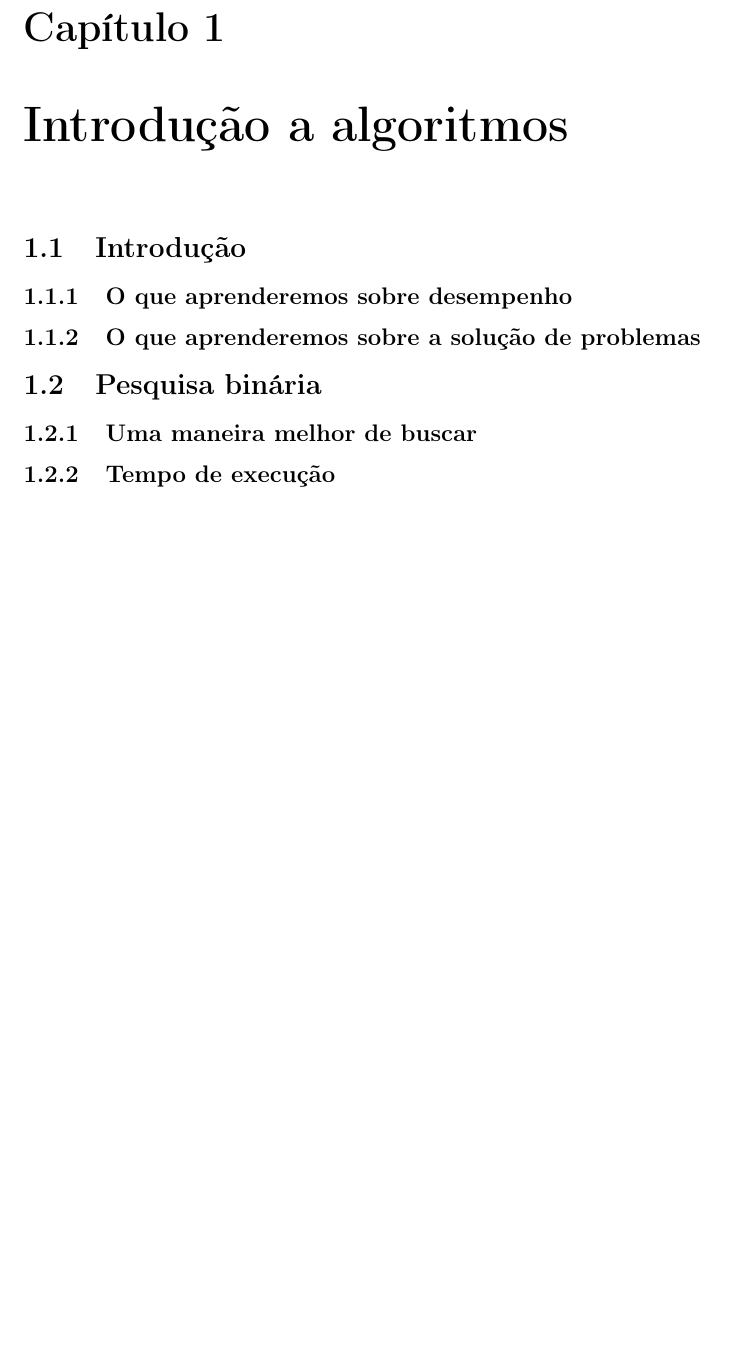
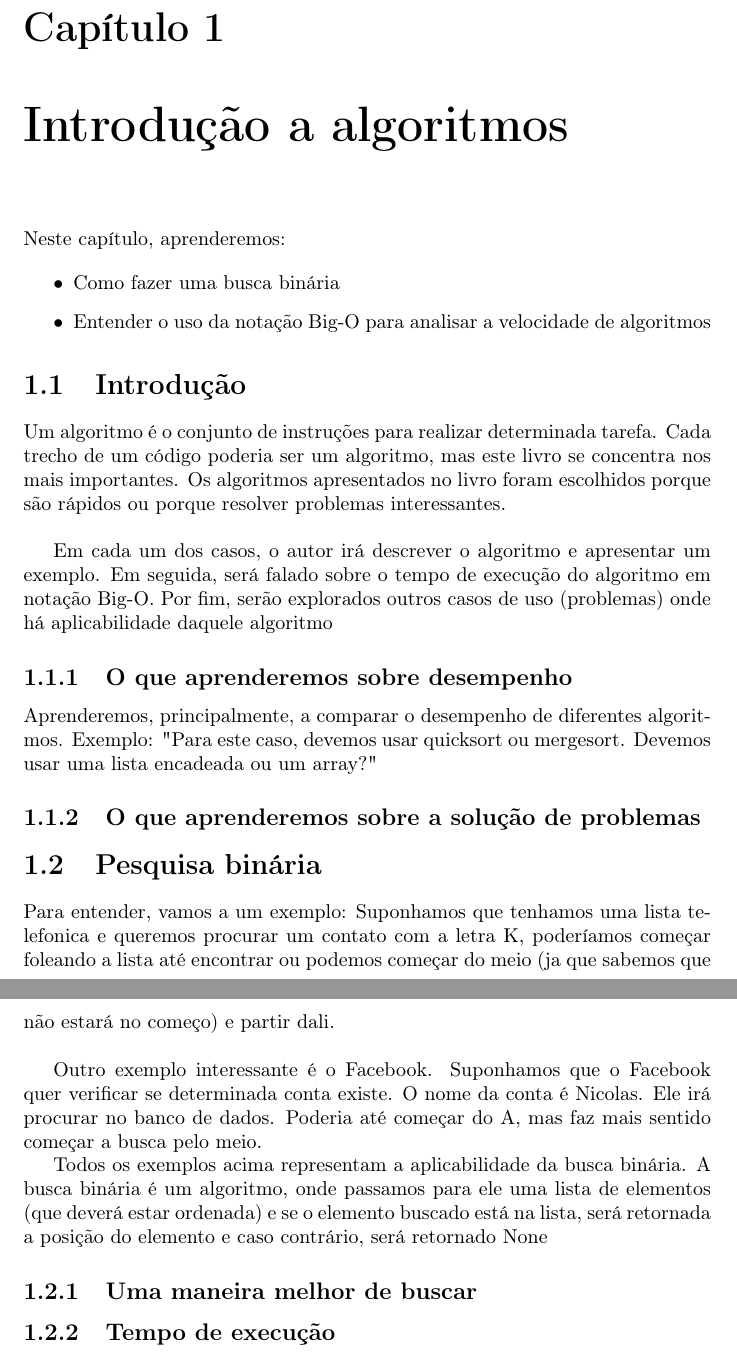
Before and after one commit to carreiranicolas/livro-entendendo-algoritmos, a LaTeX document (arquivo-teoria.tex): part of page 5 of 6 before the commit and two parts of pages 5 and 6 of 7 after it, the two joined at a grey line, cut so that both start at the same text, the shorter picture padded with empty space. Compiled offline with pdfLaTeX.

Commit message:
Feita a parte inicial do cap 1

```diff
--- a/arquivo-teoria.tex
+++ b/arquivo-teoria.tex
@@ -78,13 +78,33 @@
 
 	\chapter{Introdução a algoritmos}
 
+	Neste capítulo, aprenderemos:
+
+	\begin{itemize}
+		\item Como fazer uma busca binária
+		\item Entender o uso da notação Big-O para analisar a velocidade de algoritmos
+	\end{itemize}
+
 	\section{Introdução}
 
+	Um algoritmo é o conjunto de instruções para realizar determinada tarefa. Cada trecho de um código poderia ser um algoritmo, mas este livro se concentra nos mais importantes. Os algoritmos apresentados no livro foram escolhidos porque são rápidos ou porque resolver problemas interessantes. \\
+
+	Em cada um dos casos, o autor irá descrever o algoritmo e apresentar um exemplo. Em seguida, será falado sobre o tempo de execução do algoritmo em notação Big-O. Por fim, serão explorados outros casos de uso (problemas) onde há aplicabilidade daquele algoritmo
+
 	\subsection{O que aprenderemos sobre desempenho}
+
+	Aprenderemos, principalmente, a comparar o desempenho de diferentes algoritmos. Exemplo: "Para este caso, devemos usar quicksort ou mergesort. Devemos usar uma lista encadeada ou um array?"
 
 	\subsection{O que aprenderemos sobre a solução de problemas}
 
 	\section{Pesquisa binária}
+
+	Para entender, vamos a um exemplo: Suponhamos que tenhamos uma lista telefonica e queremos procurar um contato com a letra K, poderíamos começar foleando a lista até encontrar ou podemos começar do meio (ja que sabemos que não estará no começo) e partir dali.\\
+
+
+	Outro exemplo interessante é o Facebook. Suponhamos que o Facebook quer verificar se determinada conta existe. O nome da conta é Nicolas. Ele irá procurar no banco de dados. Poderia até começar do A, mas faz mais sentido começar a busca pelo meio.
+
+	Todos os exemplos acima representam a aplicabilidade da busca binária. A busca binária é um algoritmo, onde passamos para ele uma lista de elementos (que deverá estar ordenada) e se o elemento buscado está na lista, será retornada a posição do elemento e caso contrário, será retornado None
 
 	\subsection{Uma maneira melhor de buscar}
 
```
Also changed, not shown: arquivo-teoria.pdf.
